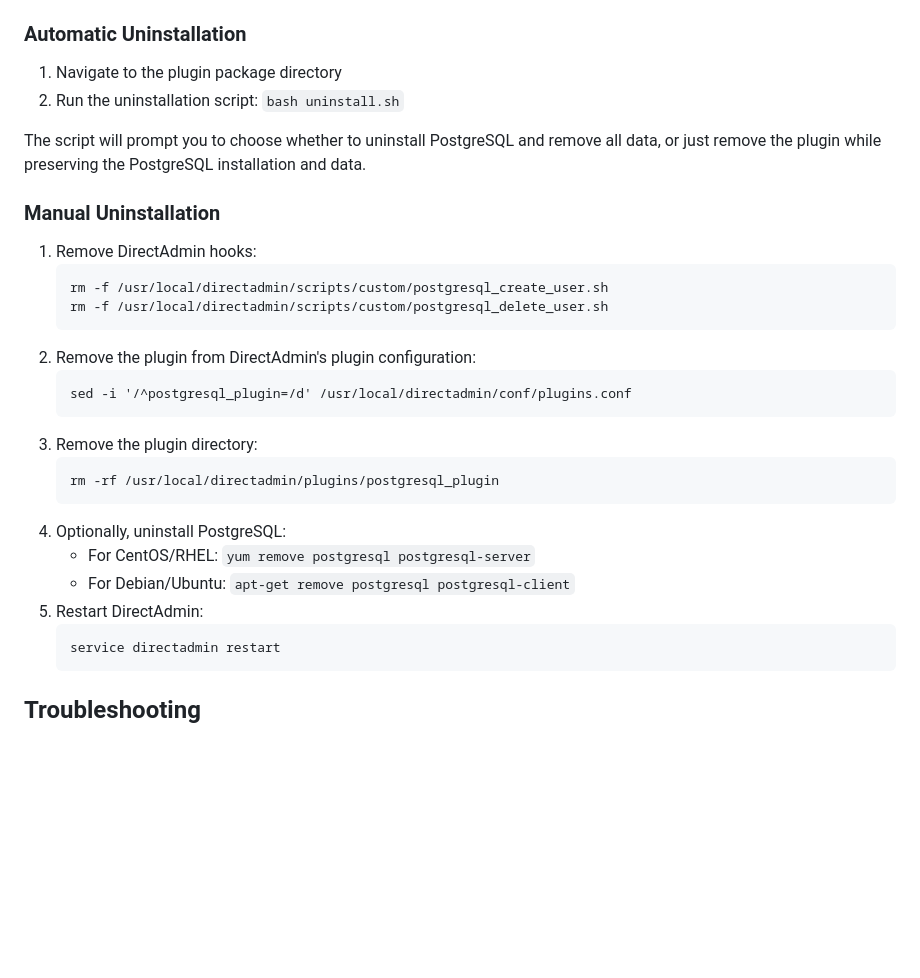
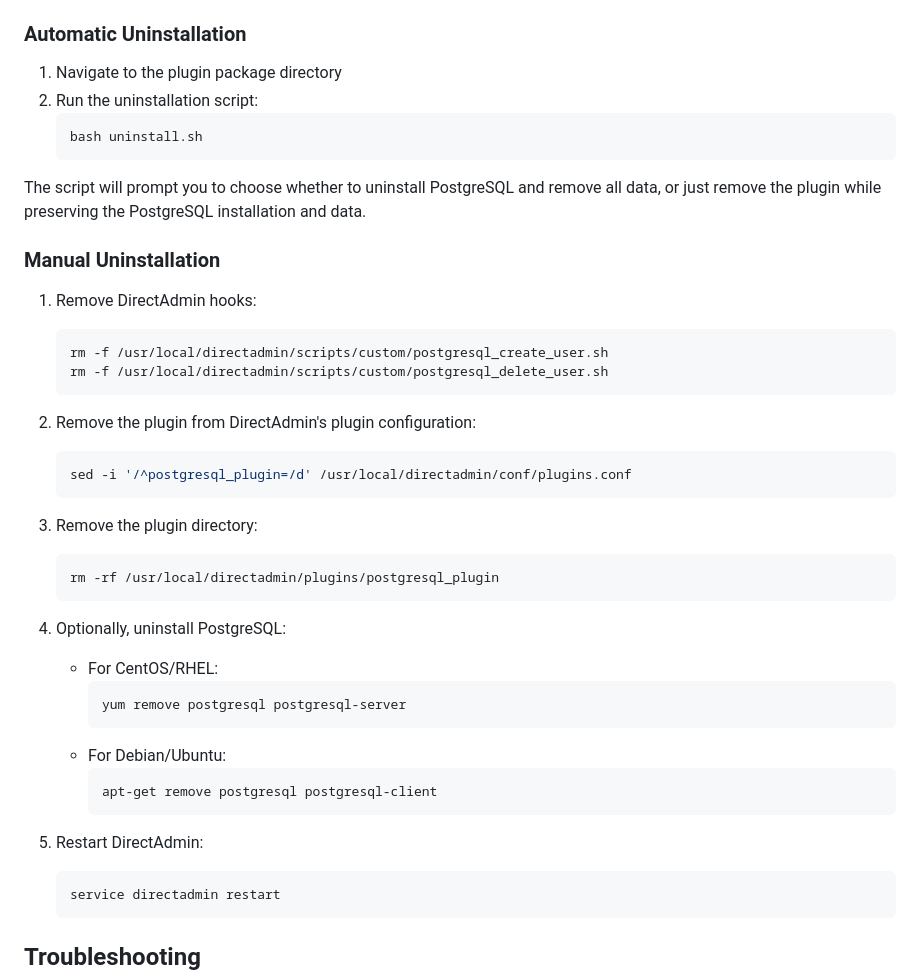
Before and after one commit to embire2/PostgreSQL-Plugin-for-Direct-Admin, a Markdown page: README.md, the part around one of its changes. Rendered like a GitHub page; blank space fills up the shorter version.

````diff
--- a/README.md
+++ b/README.md
@@ -88,30 +115,43 @@ After installation, you can access the plugin at:
 ### Automatic Uninstallation
 
 1. Navigate to the plugin package directory
-2. Run the uninstallation script: `bash uninstall.sh`
+2. Run the uninstallation script:
+   ```bash
+   bash uninstall.sh
+   ```
 
 The script will prompt you to choose whether to uninstall PostgreSQL and remove all data, or just remove the plugin while preserving the PostgreSQL installation and data.
 
 ### Manual Uninstallation
 
 1. Remove DirectAdmin hooks:
-   ```
+   ```bash
    rm -f /usr/local/directadmin/scripts/custom/postgresql_create_user.sh
    rm -f /usr/local/directadmin/scripts/custom/postgresql_delete_user.sh
    ```
+
 2. Remove the plugin from DirectAdmin's plugin configuration:
-   ```
+   ```bash
    sed -i '/^postgresql_plugin=/d' /usr/local/directadmin/conf/plugins.conf
    ```
+
 3. Remove the plugin directory:
-   ```
+   ```bash
    rm -rf /usr/local/directadmin/plugins/postgresql_plugin
    ```
+
 4. Optionally, uninstall PostgreSQL:
-   - For CentOS/RHEL: `yum remove postgresql postgresql-server`
-   - For Debian/Ubuntu: `apt-get remove postgresql postgresql-client`
+   - For CentOS/RHEL:
+     ```bash
+     yum remove postgresql postgresql-server
+     ```
+   - For Debian/Ubuntu:
+     ```bash
+     apt-get remove postgresql postgresql-client
+     ```
+
 5. Restart DirectAdmin:
-   ```
+   ```bash
    service directadmin restart
    ```
 
````
Also changed, not shown: other parts of README.md (+39 -12 lines).
